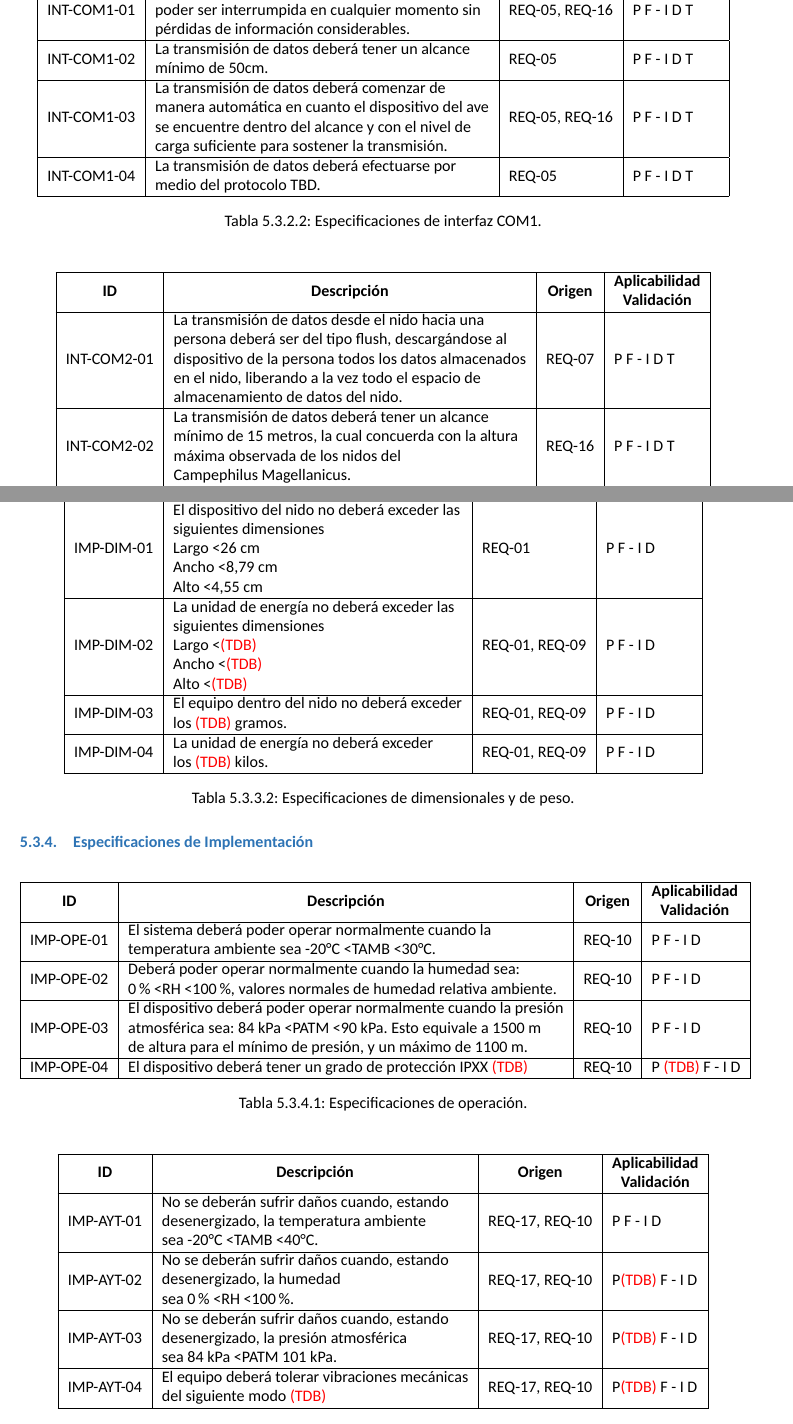
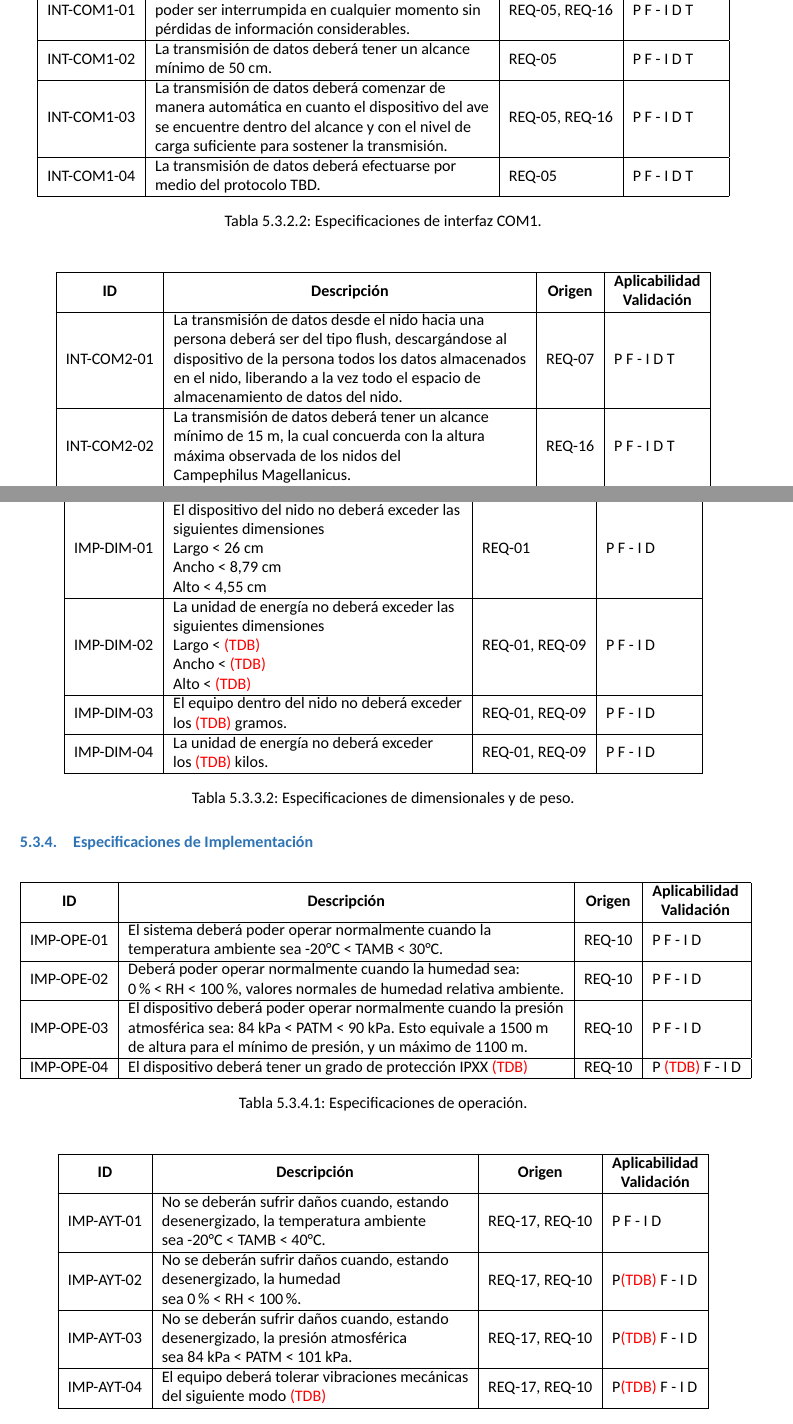
Before and after one commit to tlondero/Dise-o, a LaTeX document (Informe/Informe/Informe.tex, which reads Informe/Definicion/EspecificacionesDiseño/EspecificacionesDiseño.tex): two parts of pages 14 and 15 of 17, joined at a grey line, cut so that both start at the same text. Compiled offline with XeLaTeX; a missing font is replaced by an installed copy or a similar font.

Commit message:
Update EspecificacionesDiseño.tex

```diff
--- a/Informe/Definicion/EspecificacionesDiseño/EspecificacionesDiseño.tex
+++ b/Informe/Definicion/EspecificacionesDiseño/EspecificacionesDiseño.tex
@@ -51,7 +51,7 @@ INT-MEC-02  & \begin{tabular}[c]{@{}l@{}}El sistema de montaje de la unidad de e
 \hline
 \multicolumn{1}{|c|}{\textbf{ID}} & \multicolumn{1}{c|}{\textbf{Descripción}                                                                                                                                                                                } & \multicolumn{1}{c|}{\textbf{Origen}}                       & \textbf{\begin{tabular}[c]{@{}c@{}}Aplicabilidad\\ Validación\end{tabular}} \\ \hline
 INT-COM1-01 & \begin{tabular}[c]{@{}l@{}}La transmisión de datos desde el ave al nido debe\\ poder ser interrumpida en cualquier momento sin\\ pérdidas de información considerables.\end{tabular}                                                         & REQ-05, REQ-16  & P F - I D T                                                                 \\ \hline
-INT-COM1-02 & \begin{tabular}[c]{@{}l@{}}La transmisión de datos deberá tener un alcance\\ mínimo de 50cm.\end{tabular}                                                                                                                                    & REQ-05          & P F - I D T                                                                 \\ \hline
+INT-COM1-02 & \begin{tabular}[c]{@{}l@{}}La transmisión de datos deberá tener un alcance\\ mínimo de 50 cm.\end{tabular}                                                                                                                                    & REQ-05          & P F - I D T                                                                 \\ \hline
 INT-COM1-03 & \begin{tabular}[c]{@{}l@{}}La transmisión de datos deberá comenzar de\\ manera automática en cuanto el dispositivo del ave\\ se encuentre dentro del alcance y con el nivel de\\ carga suficiente para sostener la transmisión.\end{tabular} & REQ-05, REQ-16  & P F - I D T                                                                 \\ \hline
 INT-COM1-04 & \begin{tabular}[c]{@{}l@{}}La transmisión de datos deberá efectuarse por\\ medio del protocolo TBD.\end{tabular}                                                                                                                             & REQ-05          & P F - I D T                                                                 \\ \hline
 \end{tabular}
@@ -64,7 +64,7 @@ INT-COM1-04 & \begin{tabular}[c]{@{}l@{}}La transmisión de datos deberá efectu
 \hline
 \multicolumn{1}{|c|}{\textbf{ID}} & \multicolumn{1}{c|}{\textbf{Descripción}                                                                                                                                                                                } & \multicolumn{1}{c|}{\textbf{Origen}}                       & \textbf{\begin{tabular}[c]{@{}c@{}}Aplicabilidad\\ Validación\end{tabular}} \\ \hline
 INT-COM2-01 & \begin{tabular}[c]{@{}l@{}}La transmisión de datos desde el nido hacia una\\ persona deberá ser del tipo flush, descargándose al\\ dispositivo de la persona todos los datos almacenados\\ en el nido, liberando a la vez todo el espacio de\\ almacenamiento de datos del nido.\end{tabular} & REQ-07          & P F - I D T                                                                 \\ \hline
-INT-COM2-02 & \begin{tabular}[c]{@{}l@{}}La transmisión de datos deberá tener un alcance\\ mínimo de 15 metros, la cual concuerda con la altura\\ máxima observada de los nidos del\\ Campephilus Magellanicus.\end{tabular}                                                                                & REQ-16          & P F - I D T                                                                 \\ \hline
+INT-COM2-02 & \begin{tabular}[c]{@{}l@{}}La transmisión de datos deberá tener un alcance\\ mínimo de 15 m, la cual concuerda con la altura\\ máxima observada de los nidos del\\ Campephilus Magellanicus.\end{tabular}                                                                                & REQ-16          & P F - I D T                                                                 \\ \hline
 INT-COM2-03 & \begin{tabular}[c]{@{}l@{}}La transmisión de datos deberá ser inicializada\\ por la persona.\end{tabular}                                                                                                                                                                                     & REQ-07          & P F - I D T                                                                 \\ \hline
 INT-COM2-04 & \begin{tabular}[c]{@{}l@{}}La transmisión de datos deberá efectuarse por\\ medio del protocolo \TBD .\end{tabular}                                                                                                                                                                              & REQ-07          & P F - I D T                                                                 \\ \hline
 INT-COM2-05 & \begin{tabular}[c]{@{}l@{}}El descarte de los datos almacenados en el nido\\ sucederá una vez completa la transmisión sin\\ interrupciones prematuras.\end{tabular}                                                                                                                           & REQ-07          & P F - I D T                                                                 \\ \hline
@@ -93,8 +93,8 @@ PER-04      & \begin{tabular}[c]{@{}l@{}}El equipo no deberá consumir más de \
 \begin{tabular}{|l|l|l|l|}
 \hline
 \multicolumn{1}{|c|}{\textbf{ID}} & \multicolumn{1}{c|}{\textbf{Descripción}                                                                                                                                                                                } & \multicolumn{1}{c|}{\textbf{Origen}}                       & \textbf{\begin{tabular}[c]{@{}c@{}}Aplicabilidad\\ Validación\end{tabular}} \\ \hline
-IMP-DIM-01  & \begin{tabular}[c]{@{}l@{}}El dispositivo del nido no deberá exceder las\\ siguientes dimensiones\\ Largo \textless 26 cm\\ Ancho \textless 8,79 cm\\ Alto \textless 4,55 cm\end{tabular} & REQ-01         & P F - I D                                                                   \\ \hline
-IMP-DIM-02  & \begin{tabular}[c]{@{}l@{}}La unidad de energía no deberá exceder las\\ siguientes dimensiones\\ Largo \textless \TBD \\ Ancho \textless \TBD \\ Alto \textless \TBD \end{tabular}              & REQ-01, REQ-09 & P F - I D                                                                   \\ \hline
+IMP-DIM-01  & \begin{tabular}[c]{@{}l@{}}El dispositivo del nido no deberá exceder las\\ siguientes dimensiones\\ Largo \textless \ 26 cm\\ Ancho \textless \ 8,79 cm\\ Alto \textless \ 4,55 cm\end{tabular} & REQ-01         & P F - I D                                                                   \\ \hline
+IMP-DIM-02  & \begin{tabular}[c]{@{}l@{}}La unidad de energía no deberá exceder las\\ siguientes dimensiones\\ Largo \textless \ \TBD \\ Ancho \textless \ \TBD \\ Alto \textless \ \TBD \end{tabular}              & REQ-01, REQ-09 & P F - I D                                                                   \\ \hline
 IMP-DIM-03  & \begin{tabular}[c]{@{}l@{}}El equipo dentro del nido no deberá exceder\\ los \TBD gramos.\end{tabular}                                                                                     & REQ-01, REQ-09 & P F - I D                                                                   \\ \hline
 IMP-DIM-04  & \begin{tabular}[c]{@{}l@{}}La unidad de energía no deberá exceder\\ los \TBD kilos.\end{tabular}                                                                                           & REQ-01, REQ-09 & P F - I D                                                                   \\ \hline
 \end{tabular}
@@ -108,9 +108,9 @@ IMP-DIM-04  & \begin{tabular}[c]{@{}l@{}}La unidad de energía no deberá excede
 \begin{tabular}{|l|l|l|l|}
 \hline
 \multicolumn{1}{|c|}{\textbf{ID}} & \multicolumn{1}{c|}{\textbf{Descripción}                                                                                                                                                                                } & \multicolumn{1}{c|}{\textbf{Origen}}                       & \textbf{\begin{tabular}[c]{@{}c@{}}Aplicabilidad\\ Validación\end{tabular}} \\ \hline
-IMP-OPE-01  & \begin{tabular}[c]{@{}l@{}}El sistema deberá poder operar normalmente cuando la \\ temperatura  ambiente sea -20°C \textless TAMB \textless 30°C.\end{tabular}                                                                                           & REQ-10          & P F - I D                                                                   \\ \hline
-IMP-OPE-02  & \begin{tabular}[c]{@{}l@{}}Deberá poder operar normalmente cuando la humedad  sea: \\ 0\% \textless RH \textless 100\%, valores normales de humedad relativa ambiente.\end{tabular}                                                                      & REQ-10          & P F - I D                                                                   \\ \hline
-IMP-OPE-03  & \begin{tabular}[c]{@{}l@{}}El dispositivo deberá poder operar normalmente cuando la presión \\ atmosférica sea: 84 kPa \textless PATM \textless 90 kPa. Esto equivale a 1500 m \\ de altura para el mínimo de presión, y un máximo de 1100 m.\end{tabular} & REQ-10          & P F - I D                                                                   \\ \hline
+IMP-OPE-01  & \begin{tabular}[c]{@{}l@{}}El sistema deberá poder operar normalmente cuando la \\ temperatura  ambiente sea -20°C \textless \ TAMB \textless \ 30°C.\end{tabular}                                                                                           & REQ-10          & P F - I D                                                                   \\ \hline
+IMP-OPE-02  & \begin{tabular}[c]{@{}l@{}}Deberá poder operar normalmente cuando la humedad  sea: \\ 0\% \textless \ RH \textless \ 100\%, valores normales de humedad relativa ambiente.\end{tabular}                                                                      & REQ-10          & P F - I D                                                                   \\ \hline
+IMP-OPE-03  & \begin{tabular}[c]{@{}l@{}}El dispositivo deberá poder operar normalmente cuando la presión \\ atmosférica sea: 84 kPa \textless \ PATM \textless \ 90 kPa. Esto equivale a 1500 m \\ de altura para el mínimo de presión, y un máximo de 1100 m.\end{tabular} & REQ-10          & P F - I D                                                                   \\ \hline
 IMP-OPE-04  & El dispositivo deberá tener un grado de protección IPXX \TBD & REQ-10          & P \TBD F - I D                                                              \\ \hline
 \end{tabular}
 \caption{Especificaciones de operación.}
@@ -121,9 +121,9 @@ IMP-OPE-04  & El dispositivo deberá tener un grado de protección IPXX \TBD & R
 \begin{tabular}{|l|l|l|l|}
 \hline
 \multicolumn{1}{|c|}{\textbf{ID}} & \multicolumn{1}{c|}{\textbf{Descripción}                                                                                                                                                                                } & \multicolumn{1}{c|}{\textbf{Origen}}                       & \textbf{\begin{tabular}[c]{@{}c@{}}Aplicabilidad\\ Validación\end{tabular}} \\ \hline
-IMP-AYT-01  & \begin{tabular}[c]{@{}l@{}}No se deberán sufrir daños cuando, estando\\ desenergizado, la temperatura ambiente\\ sea -20°C \textless TAMB \textless 40°C.\end{tabular} & REQ-17, REQ-10 & P F - I D                                                                   \\ \hline
-IMP-AYT-02  & \begin{tabular}[c]{@{}l@{}}No se deberán sufrir daños cuando, estando\\ desenergizado, la humedad\\ sea 0\% \textless RH \textless 100\%.\end{tabular}                 & REQ-17, REQ-10 & P\TBD F - I D                                                              \\ \hline
-IMP-AYT-03  & \begin{tabular}[c]{@{}l@{}}No se deberán sufrir daños cuando, estando\\ desenergizado, la presión atmosférica\\ sea 84 kPa \textless PATM 101 kPa.\end{tabular}        & REQ-17, REQ-10 & P\TBD F - I D                                                              \\ \hline
+IMP-AYT-01  & \begin{tabular}[c]{@{}l@{}}No se deberán sufrir daños cuando, estando\\ desenergizado, la temperatura ambiente\\ sea -20°C \textless \ TAMB \textless \ 40°C.\end{tabular} & REQ-17, REQ-10 & P F - I D                                                                   \\ \hline
+IMP-AYT-02  & \begin{tabular}[c]{@{}l@{}}No se deberán sufrir daños cuando, estando\\ desenergizado, la humedad\\ sea 0\% \textless \ RH \textless \ 100\%.\end{tabular}                 & REQ-17, REQ-10 & P\TBD F - I D                                                              \\ \hline
+IMP-AYT-03  & \begin{tabular}[c]{@{}l@{}}No se deberán sufrir daños cuando, estando\\ desenergizado, la presión atmosférica\\ sea 84 kPa \textless \ PATM \textless \ 101 kPa.\end{tabular}        & REQ-17, REQ-10 & P\TBD F - I D                                                              \\ \hline
 IMP-AYT-04  & \begin{tabular}[c]{@{}l@{}}El equipo deberá tolerar vibraciones mecánicas\\ del siguiente modo \TBD \end{tabular}                                                      & REQ-17, REQ-10 & P\TBD F - I D                                                              \\ \hline
 \end{tabular}
 \caption{Especificaciones de almacenamiento y transporte.}
```
Also changed, not shown: Informe/Definicion/EspecificacionesDiseño/EspecificacionesDiseño.tex (2 more changed lines).
